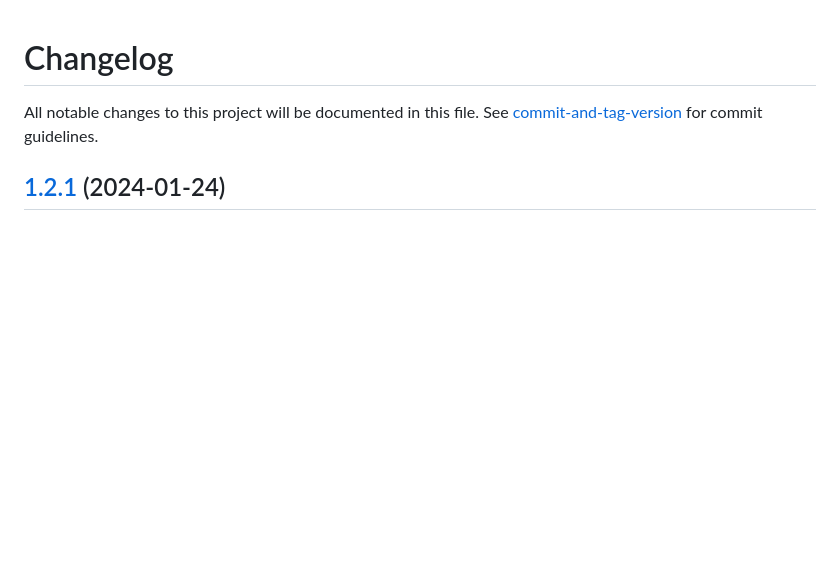
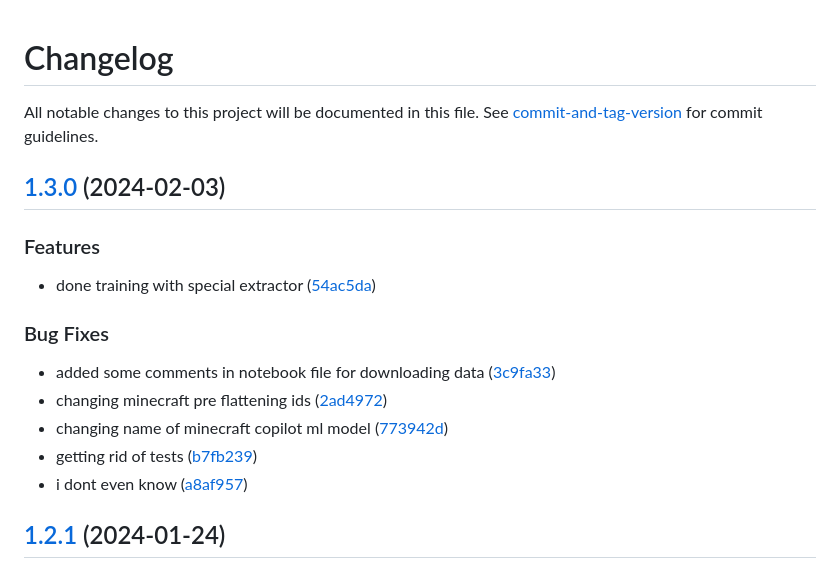
Before and after one commit to DemyCode/minecraft-copilot-ml, a Markdown page: CHANGELOG.md, the part around the change. Rendered like a GitHub page; blank space fills up the shorter version.

Commit message:
chore(release): 1.3.0

```diff
--- a/CHANGELOG.md
+++ b/CHANGELOG.md
@@ -1,6 +1,22 @@
 # Changelog
 
 All notable changes to this project will be documented in this file. See [commit-and-tag-version](https://github.com/absolute-version/commit-and-tag-version) for commit guidelines.
+
+## [1.3.0](https://github.com/DemyCode/minecraft-copilot-ml/compare/v1.2.1...v1.3.0) (2024-02-03)
+
+
+### Features
+
+* done training with special extractor ([54ac5da](https://github.com/DemyCode/minecraft-copilot-ml/commit/54ac5da853104ace87b940988085e1841abbe83f))
+
+
+### Bug Fixes
+
+* added some comments in notebook file for downloading data ([3c9fa33](https://github.com/DemyCode/minecraft-copilot-ml/commit/3c9fa33dc3523569c70281b10fc4d06dc057a29d))
+* changing minecraft pre flattening ids ([2ad4972](https://github.com/DemyCode/minecraft-copilot-ml/commit/2ad49727314663338ca22b2f4dfc9bebe397b6dc))
+* changing name of minecraft copilot ml model ([773942d](https://github.com/DemyCode/minecraft-copilot-ml/commit/773942d0ec56868f36d755e7abd53afe9a4e3f1e))
+* getting rid of tests ([b7fb239](https://github.com/DemyCode/minecraft-copilot-ml/commit/b7fb23903d8f352ca22ea9c5cd1aca234b91837f))
+* i dont even know ([a8af957](https://github.com/DemyCode/minecraft-copilot-ml/commit/a8af95755668075301eecb69f9ee1aabcbc798d7))
 
 ## [1.2.1](https://github.com/DemyCode/minecraft-copilot-ml/compare/v1.2.0...v1.2.1) (2024-01-24)
 
```
